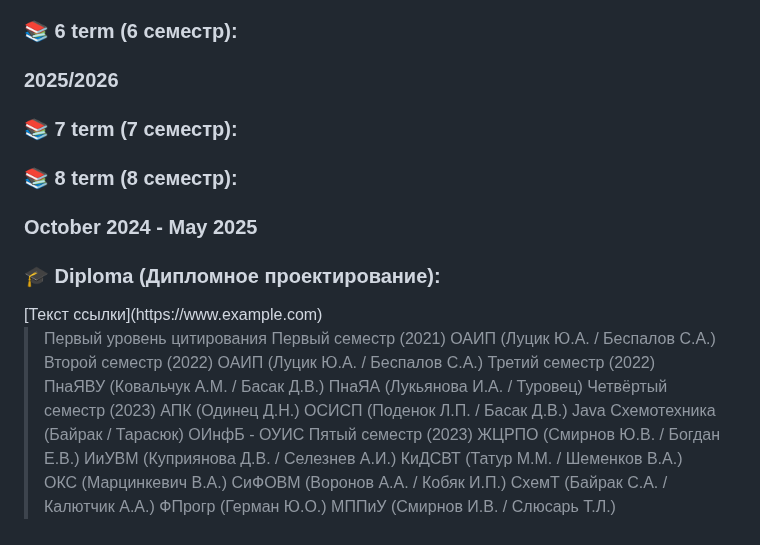
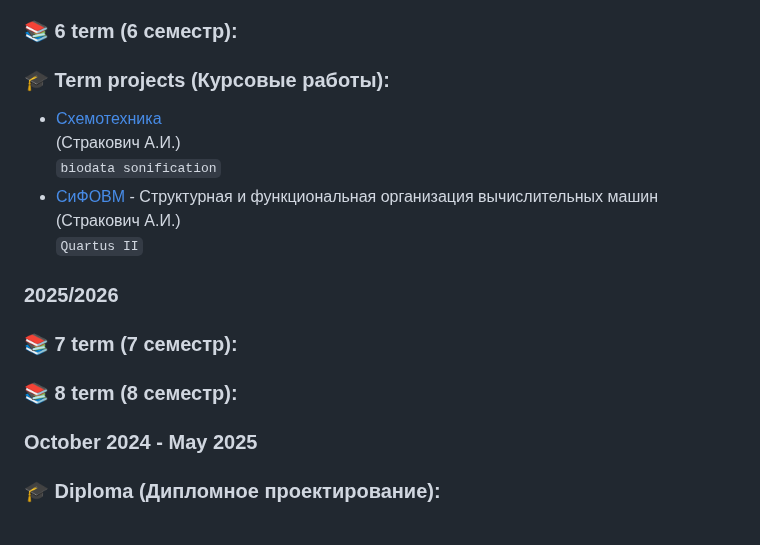
Before and after one commit to byaketava/bsuir-cmsn-labs, a Markdown page: README.md, the part around one of its changes. Rendered like a GitHub page.

```diff
--- a/README.md
+++ b/README.md
@@ -43,31 +159,15 @@ RU: В данном репозитории представлены лабора
 <h3>📚 6 term (6 семестр):</h3>
+<h3>🎓 Term projects (Курсовые работы):</h3>
+
+  - [Схемотехника]()
+    (Стракович А.И.)
+    `biodata sonification`
+  - [СиФОВМ]() - Структурная и функциональная организация вычислительных машин
+    (Стракович А.И.)
+    `Quartus II`
+
 <h3>2025/2026</h3>
 <h3>📚 7 term (7 семестр):</h3>
 <h3>📚 8 term (8 семестр):</h3>
 <h3>October 2024 - May 2025</h3>
 <h3>🎓 Diploma (Дипломное проектирование):</h3>
-[Текст ссылки](https://www.example.com)
-
-> Первый уровень цитирования
-Первый семестр (2021)
-ОАИП (Луцик Ю.А. / Беспалов С.А.)
-Второй семестр (2022)
-ОАИП (Луцик Ю.А. / Беспалов С.А.)
-Третий семестр (2022)
-ПнаЯВУ (Ковальчук А.М. / Басак Д.В.)
-ПнаЯА (Лукьянова И.А. / Туровец)
-Четвёртый семестр (2023)
-АПК (Одинец Д.Н.)
-ОСИСП (Поденок Л.П. / Басак Д.В.)
-Java
-Cхемотехника (Байрак / Тарасюк)
-ОИнфБ - ОУИС
-Пятый семестр (2023)
-ЖЦРПО (Смирнов Ю.В. / Богдан Е.В.)
-ИиУВМ (Куприянова Д.В. / Селезнев А.И.)
-КиДСВТ (Татур М.М. / Шеменков В.А.)
-ОКС (Марцинкевич В.А.)
-СиФОВМ (Воронов А.А. / Кобяк И.П.)
-СхемТ (Байрак С.А. / Калютчик А.А.)
-ФПрогр (Герман Ю.О.)
-МППиУ (Смирнов И.В. / Слюсарь Т.Л.)
```
Also changed, not shown: other parts of README.md (+116 -0 lines).
